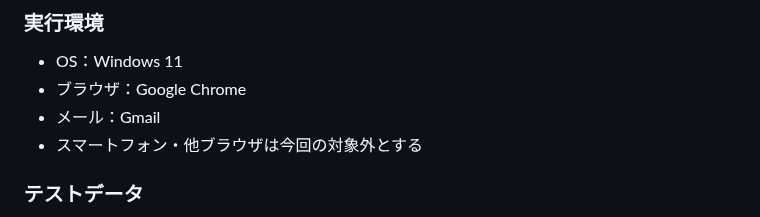
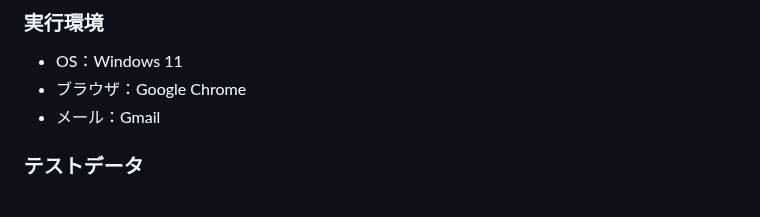
Before and after one commit to m5320023m-max/QA-EC-Portfolio, a Markdown page: 02_テスト計画/テスト計画書.md, the part around the change. GitHub-like rendering.

```diff
--- a/02_テスト計画/テスト計画書.md
+++ b/02_テスト計画/テスト計画書.md
@@ -86,7 +86,6 @@
 - OS：Windows 11
 - ブラウザ：Google Chrome
 - メール：Gmail
-- スマートフォン・他ブラウザは今回の対象外とする
 
 ### テストデータ
 - 新規会員登録用メールアドレス：qa_testXXX@gmail.com
```
